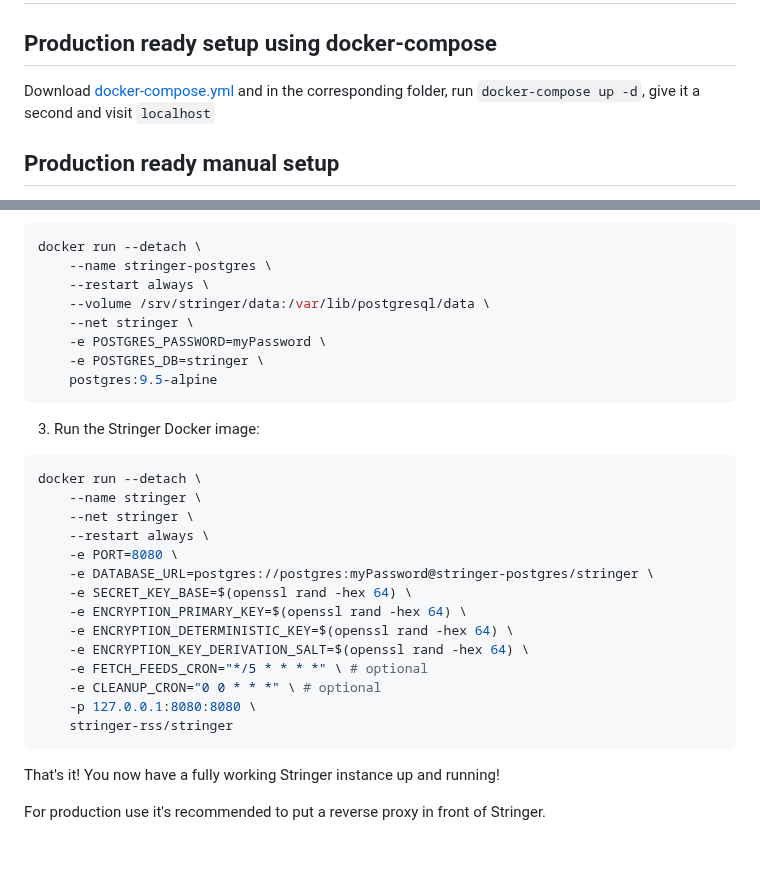
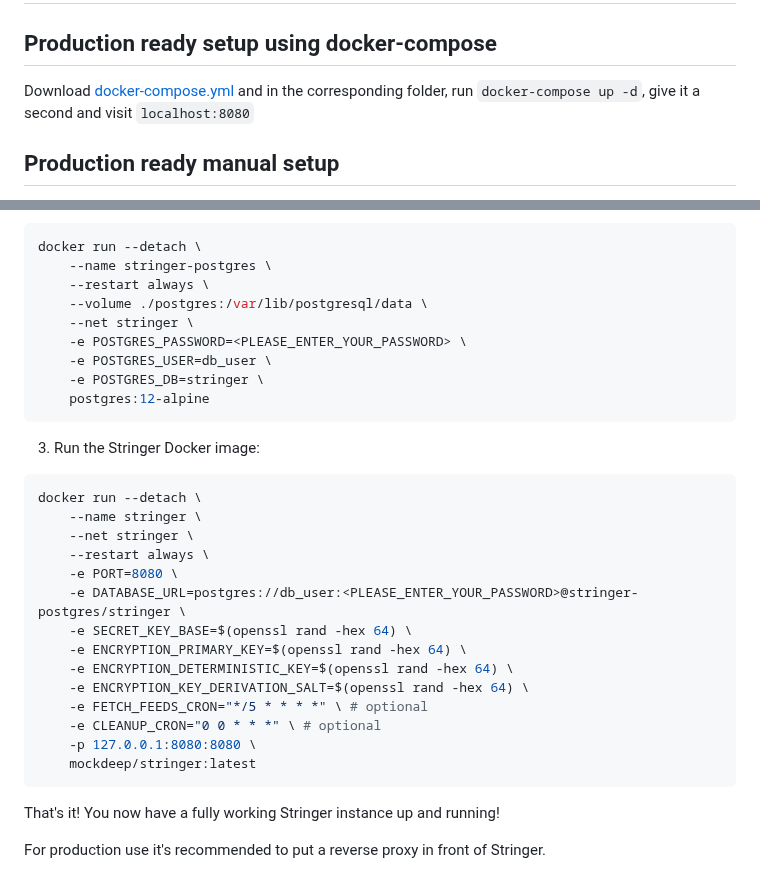
Before and after one commit to stringer-rss/stringer, a Markdown page: docs/Docker.md, 2 parts joined by grey strips. Rendered like a GitHub page; blank space fills up the shorter version.

Commit message:
Update Docker Doc

````diff
--- a/docs/docker.md
+++ b/docs/Docker.md
@@ -2,7 +2,7 @@
 
 ## Production ready setup using docker-compose
 
-Download [docker-compose.yml](../docker-compose.yml) and in the corresponding folder, run `docker-compose up -d`, give it a second and visit `localhost`
+Download [docker-compose.yml](../docker-compose.yml) and in the corresponding folder, run `docker-compose up -d`, give it a second and visit `localhost:8080`
 
 ## Production ready manual setup
 
@@ -20,11 +20,12 @@ The following steps can be used to setup Stringer on Docker, using a Postgres da
 docker run --detach \
     --name stringer-postgres \
     --restart always \
-    --volume /srv/stringer/data:/var/lib/postgresql/data \
+    --volume ./postgres:/var/lib/postgresql/data \
     --net stringer \
-    -e POSTGRES_PASSWORD=myPassword \
+    -e POSTGRES_PASSWORD=<PLEASE_ENTER_YOUR_PASSWORD> \
+    -e POSTGRES_USER=db_user \
     -e POSTGRES_DB=stringer \
-    postgres:9.5-alpine
+    postgres:12-alpine
 ```
 
 3. Run the Stringer Docker image:
@@ -35,7 +36,7 @@ docker run --detach \
     --net stringer \
     --restart always \
     -e PORT=8080 \
-    -e DATABASE_URL=postgres://postgres:myPassword@stringer-postgres/stringer \
+    -e DATABASE_URL=postgres://db_user:<PLEASE_ENTER_YOUR_PASSWORD>@stringer-postgres/stringer \
     -e SECRET_KEY_BASE=$(openssl rand -hex 64) \
     -e ENCRYPTION_PRIMARY_KEY=$(openssl rand -hex 64) \
     -e ENCRYPTION_DETERMINISTIC_KEY=$(openssl rand -hex 64) \
@@ -43,7 +44,7 @@ docker run --detach \
     -e FETCH_FEEDS_CRON="*/5 * * * *" \ # optional
     -e CLEANUP_CRON="0 0 * * *" \ # optional
     -p 127.0.0.1:8080:8080 \
-    stringer-rss/stringer
+    mockdeep/stringer:latest
 ```
 
 That's it! You now have a fully working Stringer instance up and running!
````
Also changed, not shown: README.md (+2 -1 lines).
